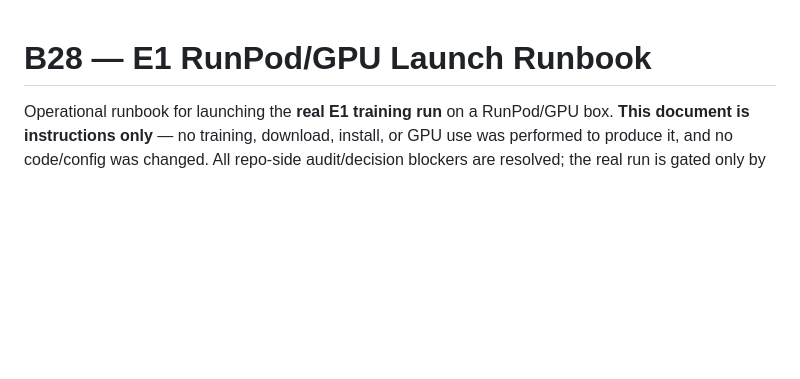
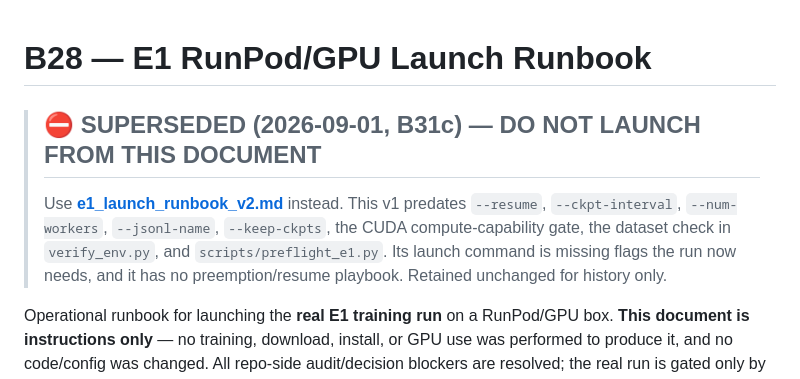
Before and after one commit to ainsleydeluna/plantseg-thesis, a Markdown page: reports/e1_runpod_launch_runbook.md, the part around the change. GitHub-like rendering; blank space fills up the shorter version.

```diff
--- a/reports/e1_runpod_launch_runbook.md
+++ b/reports/e1_runpod_launch_runbook.md
@@ -1,4 +1,11 @@
 # B28 — E1 RunPod/GPU Launch Runbook
+
+> ## ⛔ SUPERSEDED (2026-09-01, B31c) — DO NOT LAUNCH FROM THIS DOCUMENT
+> Use **[e1_launch_runbook_v2.md](e1_launch_runbook_v2.md)** instead.
+> This v1 predates `--resume`, `--ckpt-interval`, `--num-workers`, `--jsonl-name`, `--keep-ckpts`,
+> the CUDA compute-capability gate, the dataset check in `verify_env.py`, and
+> `scripts/preflight_e1.py`. Its launch command is missing flags the run now needs, and it has no
+> preemption/resume playbook. Retained unchanged for history only.
 
 Operational runbook for launching the **real E1 training run** on a RunPod/GPU box. **This document is
 instructions only** — no training, download, install, or GPU use was performed to produce it, and no
```
Also changed, not shown: reports/e1_launch_runbook_v2.md (added, +313 -0 lines).
